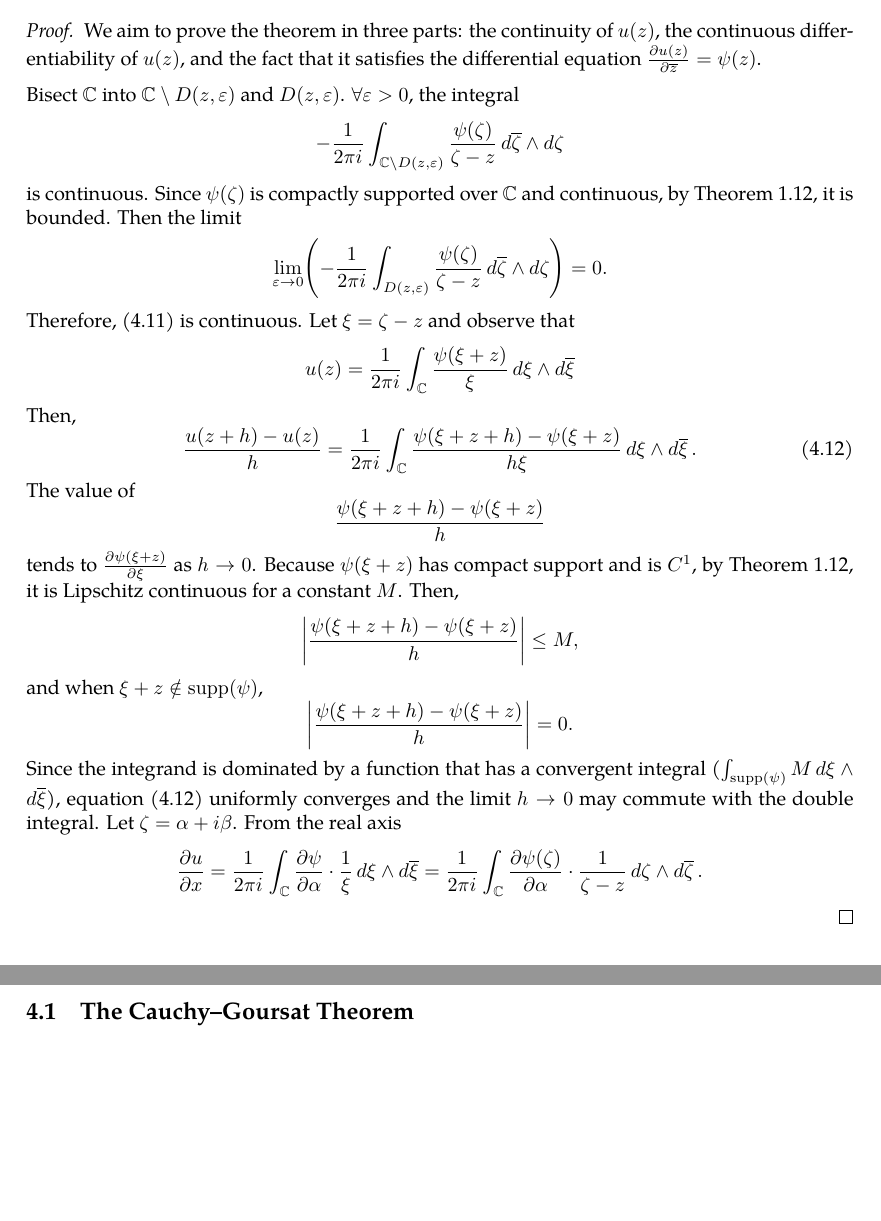
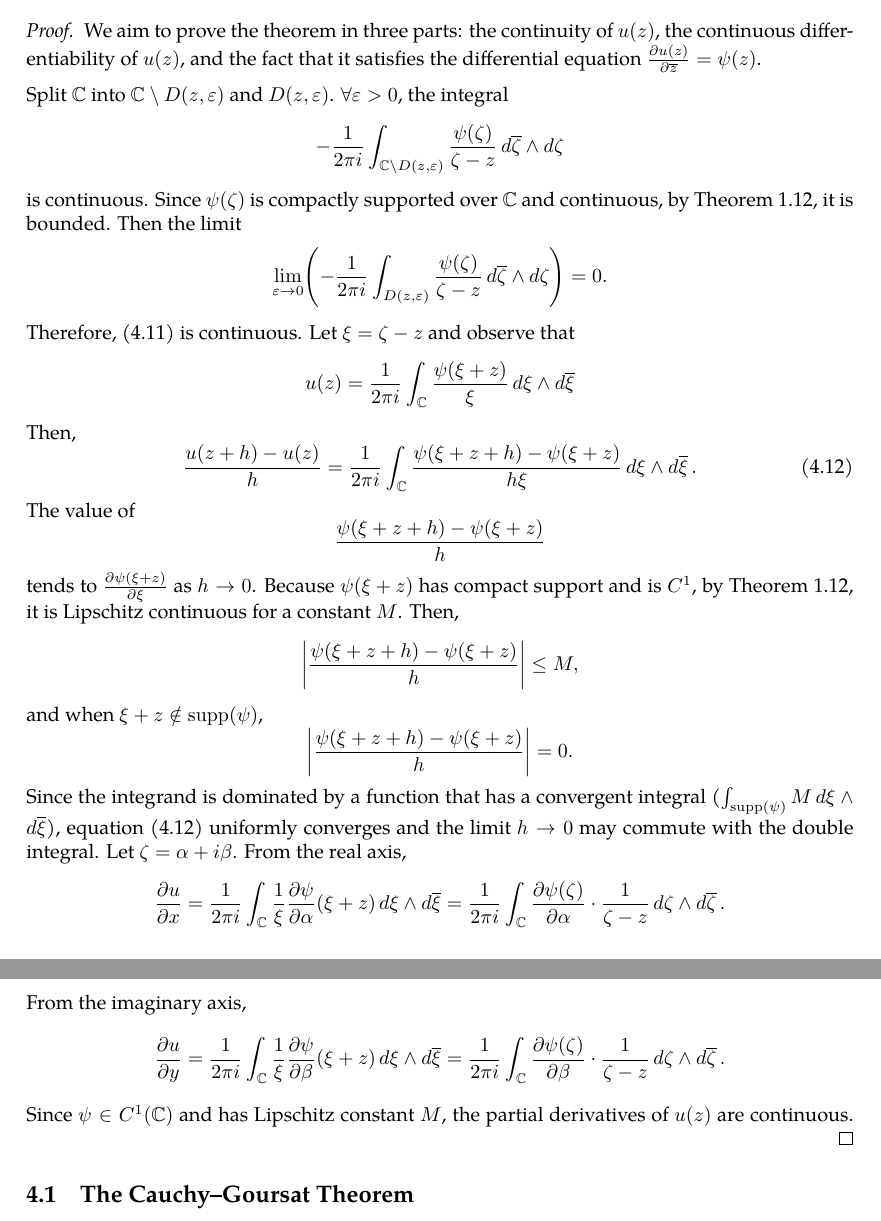
Before and after one commit to slipperking/complex-analysis-latex, a LaTeX document (main.tex): two parts of pages 15 and 16 of 16, joined at a grey line, cut so that both start at the same text, the shorter picture padded with empty space. Compiled offline with pdfLaTeX.

Commit message:
overleaf_to_git (Tue May 20 14:44:47 2025 -0700): update main.tex from r3035 to r3046

```diff
--- a/main.tex
+++ b/main.tex
@@ -392,11 +392,13 @@ From the above result, we can directly obtain the following theorem:
 \begin{proof}
     We aim to prove the theorem in three parts: the continuity of \(u(z)\), the continuous differentiability of \(u(z)\), and the fact that it satisfies the differential equation \(\pdv{u(z)}{\overline{z}}=\psi(z)\).
 
-    Bisect \(\mathbb{C}\) into \(\mathbb{C}\setminus D\paren{z,\varepsilon}\) and \(D\paren{z,\varepsilon}\). \(\forall\varepsilon>0\), the integral \[-\frac{1}{2\pi i}\int_{\mathbb{C}\setminus D\paren{z,\varepsilon}}\frac{\psi(\zeta)}{\zeta-z}\dd{\overline{\zeta}}\wedge\ddzeta\] is continuous. Since \(\psi(\zeta)\) is compactly supported over \(\mathbb{C}\) and continuous, by \autoref{thm:continuousfunctionboundedoncompact}, it is bounded. Then the limit \[\lim_{\varepsilon\to0}\paren{-\frac{1}{2\pi i}\int_{D\paren{z,\varepsilon}}\frac{\psi(\zeta)}{\zeta-z}\dd{\overline{\zeta}}\wedge\ddzeta}=0.\] Therefore, \eqref{eq:onedimensionalpartialconjugatesolution} is continuous. Let \(\xi=\zeta-z\) and observe that \[u(z)=\frac{1}{2\pi i}\int_{\mathbb{C}}\frac{\psi(\xi+z)}{\xi}\dd{\xi}\wedge\dd{\overline{\xi}}\] Then, \begin{equation}
+    Split \(\mathbb{C}\) into \(\mathbb{C}\setminus D\paren{z,\varepsilon}\) and \(D\paren{z,\varepsilon}\). \(\forall\varepsilon>0\), the integral \[-\frac{1}{2\pi i}\int_{\mathbb{C}\setminus D\paren{z,\varepsilon}}\frac{\psi(\zeta)}{\zeta-z}\dd{\overline{\zeta}}\wedge\ddzeta\] is continuous. Since \(\psi(\zeta)\) is compactly supported over \(\mathbb{C}\) and continuous, by \autoref{thm:continuousfunctionboundedoncompact}, it is bounded. Then the limit \[\lim_{\varepsilon\to0}\paren{-\frac{1}{2\pi i}\int_{D\paren{z,\varepsilon}}\frac{\psi(\zeta)}{\zeta-z}\dd{\overline{\zeta}}\wedge\ddzeta}=0.\] Therefore, \eqref{eq:onedimensionalpartialconjugatesolution} is continuous. Let \(\xi=\zeta-z\) and observe that \[u(z)=\frac{1}{2\pi i}\int_{\mathbb{C}}\frac{\psi(\xi+z)}{\xi}\dd{\xi}\wedge\dd{\overline{\xi}}\] Then, \begin{equation}
         \frac{u(z+h)-u\paren{z}}{h}=\frac{1}{2\pi i}\int_{\mathbb{C}}\frac{\psi(\xi+z+h)-\psi\paren{\xi+z}}{h\xi}\dd{\xi}\wedge\dd{\overline{\xi}}.\label{eq:onedimensionalpartialconjugatesolution_differenceexpr}
     \end{equation}
     The value of \[\frac{\psi(\xi+z+h)-\psi\paren{\xi+z}}{h}\] tends to \(\pdv{\psi(\xi+z)}{\xi}\) as \(h\to0\). Because \(\psi\paren{\xi+z}\) has compact support and is \(C^1\), by \autoref{thm:continuousfunctionboundedoncompact}, it is Lipschitz continuous for a constant \(M\). Then, \[\abs{\frac{\psi(\xi+z+h)-\psi\paren{\xi+z}}{h}}\leq M,\] and when \(\xi+z\notin\supp(\psi)\), \[\abs{\frac{\psi(\xi+z+h)-\psi\paren{\xi+z}}{h}}=0.\]
-    Since the integrand is dominated by a function that has a convergent integral (\(\int_{\supp(\psi)}M\dd{\xi}\wedge\dd{\overline{\xi}}\)), equation \eqref{eq:onedimensionalpartialconjugatesolution_differenceexpr} uniformly converges and the limit \(h\to0\) may commute with the double integral. Let \(\zeta=\alpha+i\beta\). From the real axis \[\pdv{u}{x}(z)=\frac{1}{2\pi i}\int_{\mathbb{C}}\pdv{\psi}{\alpha}(\xi+z)\cdot\frac{1}{\xi}\dd{\xi}\wedge\dd{\overline{\xi}}=\frac{1}{2\pi i}\int_{\mathbb{C}}\pdv{\psi(\zeta)}{\alpha}\cdot\frac{1}{\zeta-z}\ddzeta\wedge\dd{\overline{\zeta}}.\]
+    Since the integrand is dominated by a function that has a convergent integral (\(\int_{\supp(\psi)}M\dd{\xi}\wedge\dd{\overline{\xi}}\)), equation \eqref{eq:onedimensionalpartialconjugatesolution_differenceexpr} uniformly converges and the limit \(h\to0\) may commute with the double integral. Let \(\zeta=\alpha+i\beta\). From the real axis, \[\pdv{u}{x}(z)=\frac{1}{2\pi i}\int_{\mathbb{C}}\frac{1}{\xi}\pdv{\psi}{\alpha}\paren{\xi+z}\dd{\xi}\wedge\dd{\overline{\xi}}=\frac{1}{2\pi i}\int_{\mathbb{C}}\pdv{\psi(\zeta)}{\alpha}\cdot\frac{1}{\zeta-z}\ddzeta\wedge\dd{\overline{\zeta}}.\]
+    From the imaginary axis, \[\pdv{u}{y}(z)=\frac{1}{2\pi i}\int_{\mathbb{C}}\frac{1}{\xi}\pdv{\psi}{\beta}\paren{\xi+z}\dd{\xi}\wedge\dd{\overline{\xi}}=\frac{1}{2\pi i}\int_{\mathbb{C}}\pdv{\psi(\zeta)}{\beta}\cdot\frac{1}{\zeta-z}\ddzeta\wedge\dd{\overline{\zeta}}.\]
+    Since \(\psi\in C^1\paren{\mathbb{C}}\) and has Lipschitz constant \(M\), the partial derivatives of \(u(z)\) are continuous.
 \end{proof}
 \subsection{The Cauchy--Goursat Theorem}
 When Cauchy famously published \autoref{thm:cauchyintegralformula} and \autoref{thm:cauchyintegraltheorem}, he included the condition for \(f(z)\in C^1\paren{\overline{U}}\). It was later proved that all holomorphic functions had holomorphic derivatives and this condition was dropped by Goursat using a broken line argument.
```
